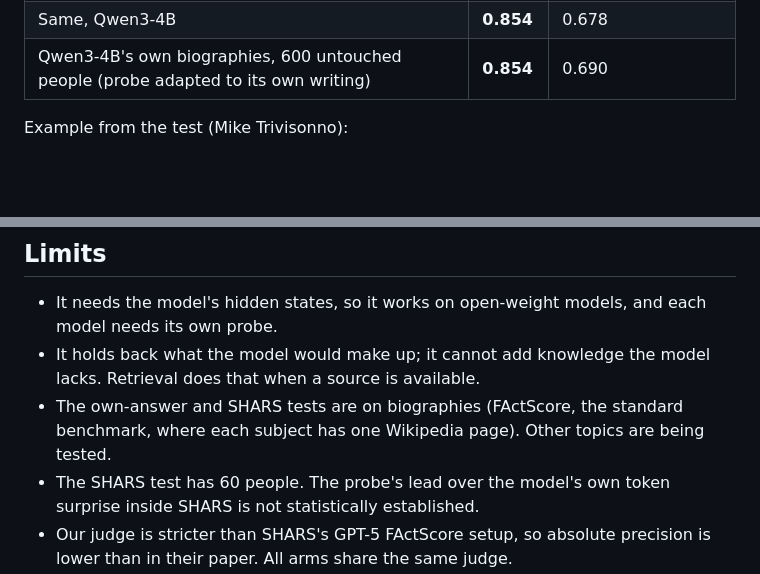
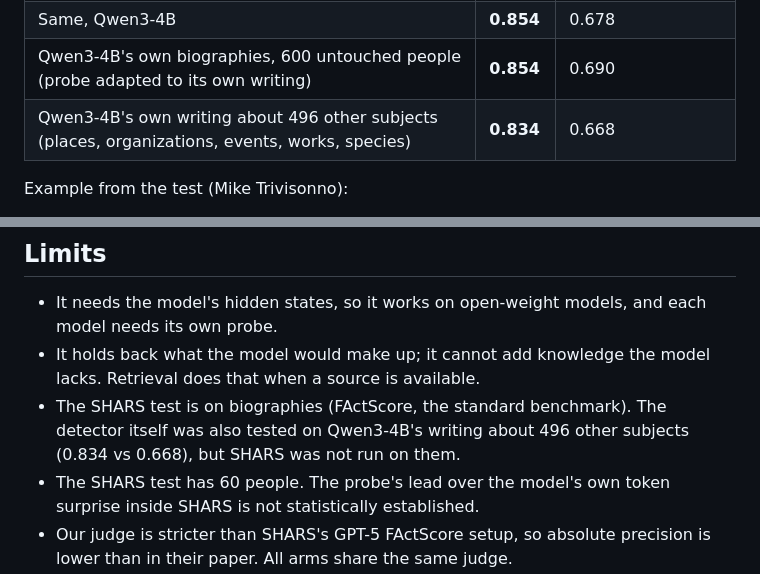
Before and after one commit to pranav-sethia/hallustream, a Markdown page: README.md, 2 parts joined by grey strips. Drawn GitHub-style; blank space fills up the shorter version.

Commit message:
Add the other-topics results: the detector holds up beyond biographies

```diff
--- a/README.md
+++ b/README.md
@@ -22,6 +22,7 @@ False claims: −1.87 per person, 95% interval [−2.75, −0.95].
 | Other models' long answers on many topics (144,676 held-out entities), Qwen3.5-4B | **0.867** | 0.630 |
 | Same, Qwen3-4B | **0.854** | 0.678 |
 | Qwen3-4B's own biographies, 600 untouched people (probe adapted to its own writing) | **0.854** | 0.690 |
+| Qwen3-4B's own writing about 496 other subjects (places, organizations, events, works, species) | **0.834** | 0.668 |
 
 Example from the test (Mike Trivisonno):
 - SHARS + HalluSE kept "He played college basketball at the University of California, Los Angeles. Mike Trivisonno played in the NBA for the Boston Celtics." (10 false claims in all).
@@ -44,7 +45,7 @@ All numbers, with intervals and caveats, are in [docs/RESULTS.md](docs/RESULTS.m
 ## Limits
 - It needs the model's hidden states, so it works on open-weight models, and each model needs its own probe.
 - It holds back what the model would make up; it cannot add knowledge the model lacks. Retrieval does that when a source is available.
-- The own-answer and SHARS tests are on biographies (FActScore, the standard benchmark, where each subject has one Wikipedia page). Other topics are being tested.
+- The SHARS test is on biographies (FActScore, the standard benchmark). The detector itself was also tested on Qwen3-4B's writing about 496 other subjects (0.834 vs 0.668), but SHARS was not run on them.
 - The SHARS test has 60 people. The probe's lead over the model's own token surprise inside SHARS is not statistically established.
 - Our judge is stricter than SHARS's GPT-5 FActScore setup, so absolute precision is lower than in their paper. All arms share the same judge.
 
```
Also changed, not shown: docs/RESULTS.md (+34 -0 lines).
